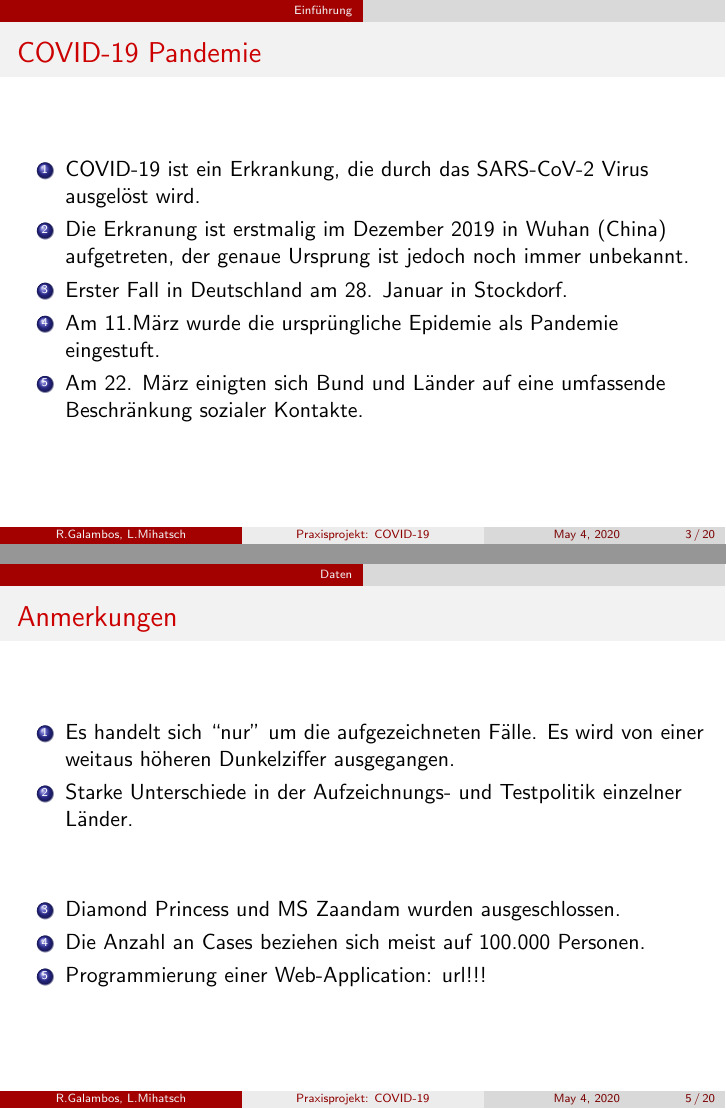
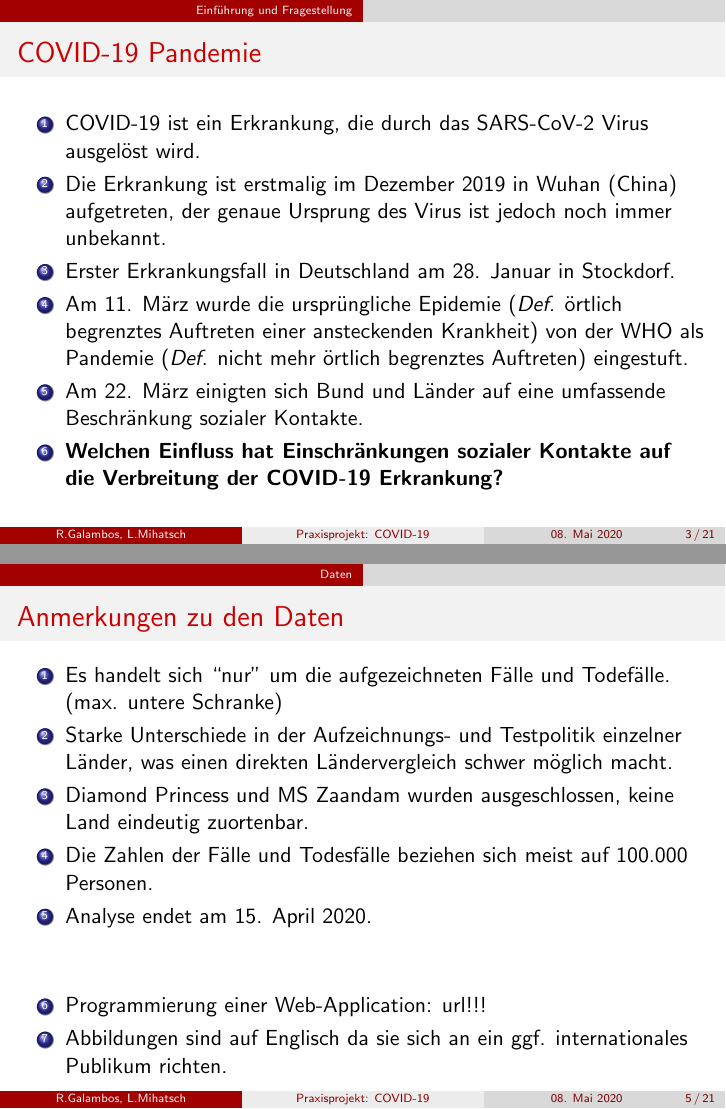
Before and after one commit to mediasittich/coronavirus-data-project, LaTeX slides (Presentation/Presentation.tex): pages 3 and 5 of 22 before the commit and pages 4 and 9 of 27 after it, joined at a grey line. Compiled offline with pdfLaTeX.

Commit message:
Changing the Introduction

```diff
--- a/Presentation/Presentation.tex
+++ b/Presentation/Presentation.tex
@@ -42,9 +42,12 @@
 
 \title[Praxisprojekt: COVID-19]{Analyse der COVID-19 Fallzahlen}
 \subtitle{Praxisprojekt}
+\date{08. Mai 2020}
 \author[R.Galambos, L.Mihatsch]{Regina Galambos, Lorenz Mihatsch\\
 	\includegraphics[width=0.22\textwidth]{LMU.pdf}\\
-	{\small Projektpartner: Andr\'{e} Klima}}
+	{\small Projektpartner: Andr\'{e} Klima}\\
+	{\small 08. Mai 2020}}
+
 %-----------------------------------------------------------------------------------------------------------------
 
 
@@ -66,15 +69,17 @@
 
  % Einführung
  %-----------------------------------------------------------------------------------------------------------------
- \section{Einführung}
+ \section{Einführung und Fragestellung}
  \begin{frame}
  	\frametitle{COVID-19 Pandemie}
  	\begin{enumerate}
  		\item COVID-19 ist ein Erkrankung, die durch das SARS-CoV-2 Virus ausgelöst wird.
- 		\item Die Erkranung ist erstmalig im Dezember 2019 in Wuhan (China) aufgetreten, der genaue Ursprung ist jedoch noch immer unbekannt.
- 		\item Erster Fall in Deutschland am 28. Januar in Stockdorf.
- 		\item Am 11.März wurde die ursprüngliche Epidemie als Pandemie eingestuft.
+ 		\item Die Erkrankung ist erstmalig im Dezember 2019 in Wuhan (China) aufgetreten, der genaue Ursprung des Virus ist jedoch noch immer unbekannt.
+ 		\item Erster Erkrankungsfall in Deutschland am 28. Januar in Stockdorf.
+ 		\item Am 11. März wurde die ursprüngliche Epidemie (\emph{Def.} örtlich begrenztes Auftreten einer ansteckenden Krankheit) von der WHO als Pandemie (\emph{Def.} nicht mehr örtlich begrenztes Auftreten) eingestuft.
  		\item Am 22. März einigten sich Bund und Länder auf eine umfassende Beschränkung sozialer Kontakte.
+ 		\pause
+ 		\item \textbf{Welchen Einfluss hat Einschränkungen sozialer Kontakte auf die Verbreitung der COVID-19 Erkrankung?}
  	\end{enumerate}
  \end{frame}
  \section{Daten}
@@ -99,14 +107,17 @@
  \end{frame}
 
  \begin{frame}
- 	\frametitle{Anmerkungen}
+ 	\frametitle{Anmerkungen zu den Daten}
  	\begin{enumerate}
- 		\item Es handelt sich ``nur'' um die aufgezeichneten Fälle. Es wird von einer weitaus höheren Dunkelziffer ausgegangen.
- 		\item Starke Unterschiede in der Aufzeichnungs- und Testpolitik einzelner Länder.
+ 		\item Es handelt sich ``nur'' um die aufgezeichneten Fälle und Todefälle. (max. untere Schranke)
+ 		\item Starke Unterschiede in der Aufzeichnungs- und Testpolitik einzelner Länder, was einen direkten Ländervergleich schwer möglich macht.
+ 		\item Diamond Princess und MS Zaandam wurden ausgeschlossen, keine Land eindeutig zuortenbar.
+ 		\item Die Zahlen der Fälle und Todesfälle beziehen sich meist auf 100.000 Personen.
+ 		\item Analyse endet am 15. April 2020.
+ 		\pause
  		\vspace{1cm}
- 		\item Diamond Princess und MS Zaandam wurden ausgeschlossen.
- 		\item Die Anzahl an Cases beziehen sich meist auf 100.000 Personen.
  		\item Programmierung einer Web-Application: url!!!
+ 		\item Abbildungen sind auf Englisch da sie sich an ein ggf. internationales Publikum richten.
  	\end{enumerate}
  \end{frame}
 
```
Also changed, not shown: Presentation/Presentation.pdf, Presentation/map_confirmed.pdf (added), Presentation/map_confirmed.png (added), Presentation/map_death.pdf (added), Presentation/map_death.png (added), Presentation/responses_countries.pdf (added), Presentation/Presentation.tex (31 more changed lines), 8 other files.
